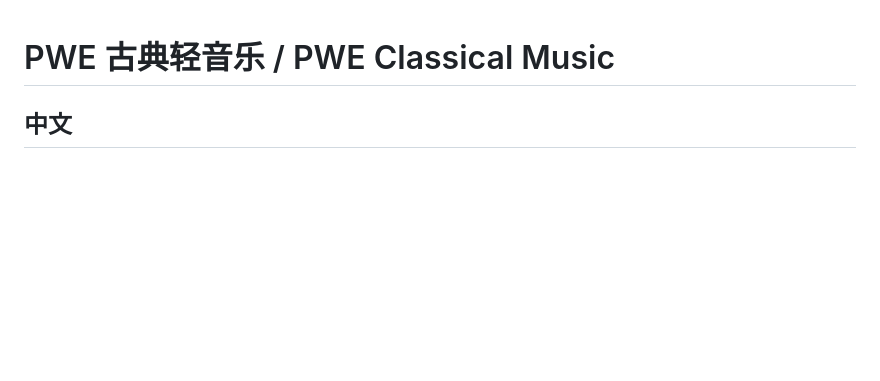
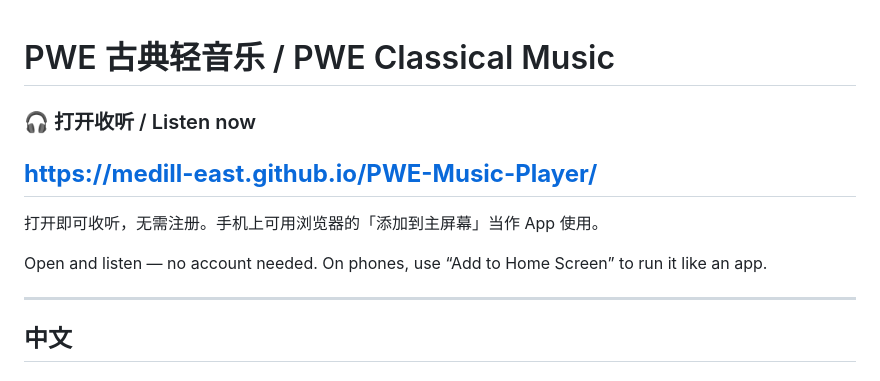
Before and after one commit to Medill-East/PWE-Music-Player, a Markdown page: README.md, the part around the change. GitHub-like rendering; blank space fills up the shorter version.

Commit message:
Put the listening link at the top of the README
The GitHub mobile app does not surface a repository's homepage field, so
the only pointer to the deployed site was invisible to anyone browsing
from a phone.

Co-Authored-By: Claude Opus 5 <noreply@anthropic.com>

```diff
--- a/README.md
+++ b/README.md
@@ -1,4 +1,14 @@
 # PWE 古典轻音乐 / PWE Classical Music
+
+### 🎧 打开收听 / Listen now
+
+## **<https://medill-east.github.io/PWE-Music-Player/>**
+
+打开即可收听，无需注册。手机上可用浏览器的「添加到主屏幕」当作 App 使用。
+
+Open and listen — no account needed. On phones, use “Add to Home Screen” to run it like an app.
+
+---
 
 ## 中文
 
```
